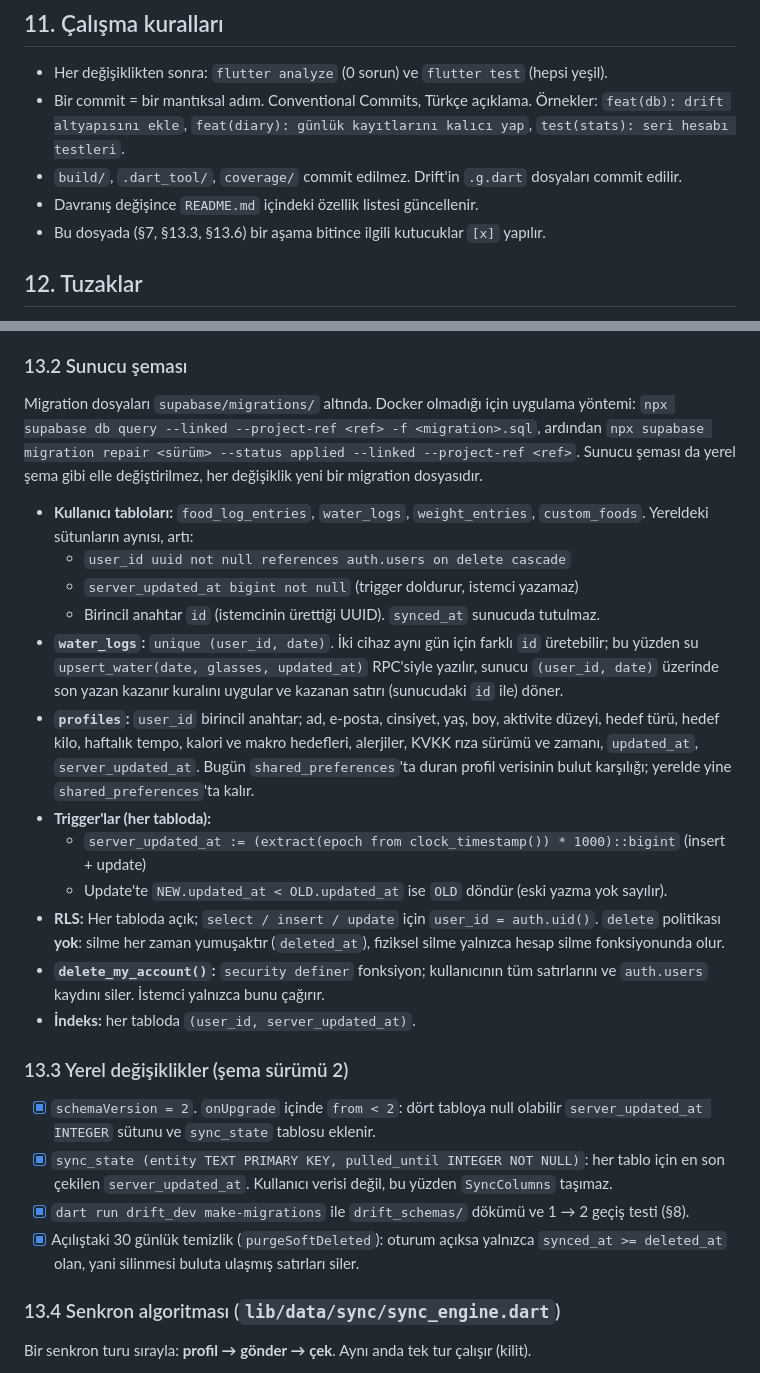
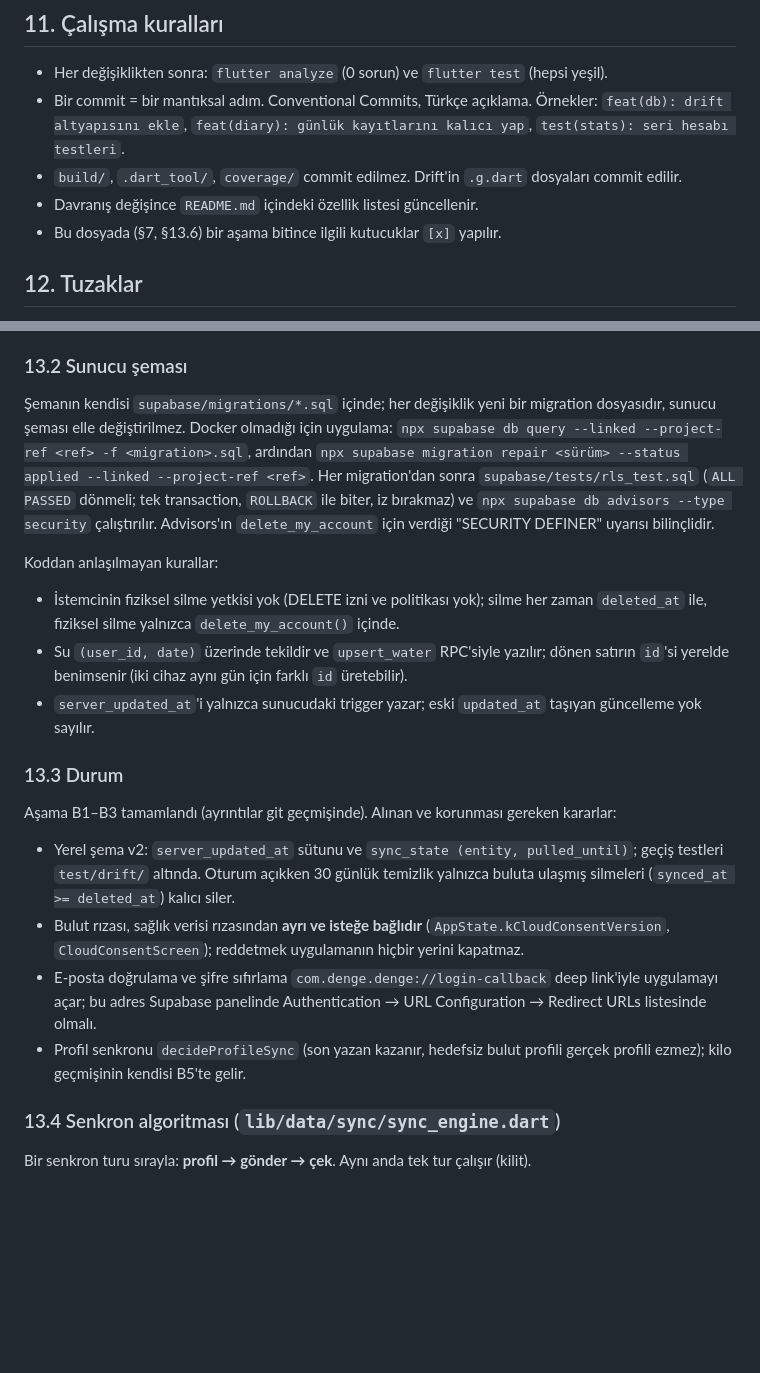
Before and after one commit to MuratEfeCamoglu/EatWellApp, a Markdown page: CLAUDE.md, 2 parts joined by grey strips. Drawn GitHub-style; blank space fills up the shorter version.

```diff
--- a/CLAUDE.md
+++ b/CLAUDE.md
@@ -136,7 +136,7 @@ Aşama 0–6 (yerel veritabanı geçişi) tamamlandı; ayrıntılar git geçmiş
   `test(stats): seri hesabı testleri`.
 - `build/`, `.dart_tool/`, `coverage/` commit edilmez. Drift'in `.g.dart` dosyaları commit edilir.
 - Davranış değişince `README.md` içindeki özellik listesi güncellenir.
-- Bu dosyada (§7, §13.3, §13.6) bir aşama bitince ilgili kutucuklar `[x]` yapılır.
+- Bu dosyada (§7, §13.6) bir aşama bitince ilgili kutucuklar `[x]` yapılır.
 
 ## 12. Tuzaklar
 
@@ -183,42 +183,35 @@ bugünkü gibi tamamen yerel çalışmaya devam eder.
 
 ### 13.2 Sunucu şeması
 
-Migration dosyaları `supabase/migrations/` altında. Docker olmadığı için uygulama yöntemi:
+Şemanın kendisi `supabase/migrations/*.sql` içinde; her değişiklik yeni bir migration dosyasıdır,
+sunucu şeması elle değiştirilmez. Docker olmadığı için uygulama:
 `npx supabase db query --linked --project-ref <ref> -f <migration>.sql`, ardından
-`npx supabase migration repair <sürüm> --status applied --linked --project-ref <ref>`. Sunucu şeması da yerel şema gibi elle değiştirilmez, her değişiklik yeni bir
-migration dosyasıdır.
+`npx supabase migration repair <sürüm> --status applied --linked --project-ref <ref>`.
+Her migration'dan sonra `supabase/tests/rls_test.sql` (`ALL PASSED` dönmeli; tek transaction,
+`ROLLBACK` ile biter, iz bırakmaz) ve `npx supabase db advisors --type security` çalıştırılır.
+Advisors'ın `delete_my_account` için verdiği "SECURITY DEFINER" uyarısı bilinçlidir.
 
-- **Kullanıcı tabloları:** `food_log_entries`, `water_logs`, `weight_entries`, `custom_foods`.
-  Yereldeki sütunların aynısı, artı:
-  - `user_id uuid not null references auth.users on delete cascade`
-  - `server_updated_at bigint not null` (trigger doldurur, istemci yazamaz)
-  - Birincil anahtar `id` (istemcinin ürettiği UUID). `synced_at` sunucuda tutulmaz.
-- **`water_logs`:** `unique (user_id, date)`. İki cihaz aynı gün için farklı `id` üretebilir; bu
-  yüzden su `upsert_water(date, glasses, updated_at)` RPC'siyle yazılır, sunucu `(user_id, date)`
-  üzerinde son yazan kazanır kuralını uygular ve kazanan satırı (sunucudaki `id` ile) döner.
-- **`profiles`:** `user_id` birincil anahtar; ad, e-posta, cinsiyet, yaş, boy, aktivite düzeyi,
-  hedef türü, hedef kilo, haftalık tempo, kalori ve makro hedefleri, alerjiler, KVKK rıza sürümü ve
-  zamanı, `updated_at`, `server_updated_at`. Bugün `shared_preferences`'ta duran profil verisinin
-  bulut karşılığı; yerelde yine `shared_preferences`'ta kalır.
-- **Trigger'lar (her tabloda):**
-  - `server_updated_at := (extract(epoch from clock_timestamp()) * 1000)::bigint` (insert + update)
-  - Update'te `NEW.updated_at < OLD.updated_at` ise `OLD` döndür (eski yazma yok sayılır).
-- **RLS:** Her tabloda açık; `select / insert / update` için `user_id = auth.uid()`. `delete`
-  politikası **yok**: silme her zaman yumuşaktır (`deleted_at`), fiziksel silme yalnızca hesap
-  silme fonksiyonunda olur.
-- **`delete_my_account()`:** `security definer` fonksiyon; kullanıcının tüm satırlarını ve
-  `auth.users` kaydını siler. İstemci yalnızca bunu çağırır.
-- **İndeks:** her tabloda `(user_id, server_updated_at)`.
+Koddan anlaşılmayan kurallar:
+- İstemcinin fiziksel silme yetkisi yok (DELETE izni ve politikası yok); silme her zaman
+  `deleted_at` ile, fiziksel silme yalnızca `delete_my_account()` içinde.
+- Su `(user_id, date)` üzerinde tekildir ve `upsert_water` RPC'siyle yazılır; dönen satırın `id`'si
+  yerelde benimsenir (iki cihaz aynı gün için farklı `id` üretebilir).
+- `server_updated_at`'i yalnızca sunucudaki trigger yazar; eski `updated_at` taşıyan güncelleme yok
+  sayılır.
 
-### 13.3 Yerel değişiklikler (şema sürümü 2)
+### 13.3 Durum
 
-- [x] `schemaVersion = 2`. `onUpgrade` içinde `from < 2`: dört tabloya null olabilir
-      `server_updated_at INTEGER` sütunu ve `sync_state` tablosu eklenir.
-- [x] `sync_state (entity TEXT PRIMARY KEY, pulled_until INTEGER NOT NULL)`: her tablo için en
-      son çekilen `server_updated_at`. Kullanıcı verisi değil, bu yüzden `SyncColumns` taşımaz.
-- [x] `dart run drift_dev make-migrations` ile `drift_schemas/` dökümü ve 1 → 2 geçiş testi (§8).
-- [x] Açılıştaki 30 günlük temizlik (`purgeSoftDeleted`): oturum açıksa yalnızca
-      `synced_at >= deleted_at` olan, yani silinmesi buluta ulaşmış satırları siler.
+Aşama B1–B3 tamamlandı (ayrıntılar git geçmişinde). Alınan ve korunması gereken kararlar:
+- Yerel şema v2: `server_updated_at` sütunu ve `sync_state (entity, pulled_until)`; geçiş testleri
+  `test/drift/` altında. Oturum açıkken 30 günlük temizlik yalnızca buluta ulaşmış silmeleri
+  (`synced_at >= deleted_at`) kalıcı siler.
+- Bulut rızası, sağlık verisi rızasından **ayrı ve isteğe bağlıdır** (`AppState.kCloudConsentVersion`,
+  `CloudConsentScreen`); reddetmek uygulamanın hiçbir yerini kapatmaz.
+- E-posta doğrulama ve şifre sıfırlama `com.denge.denge://login-callback` deep link'iyle uygulamayı
+  açar; bu adres Supabase panelinde Authentication → URL Configuration → Redirect URLs listesinde
+  olmalı.
+- Profil senkronu `decideProfileSync` (son yazan kazanır, hedefsiz bulut profili gerçek profili
+  ezmez); kilo geçmişinin kendisi B5'te gelir.
 
 ### 13.4 Senkron algoritması (`lib/data/sync/sync_engine.dart`)
 
```
Also changed, not shown: other parts of CLAUDE.md (+10 -54 lines).
